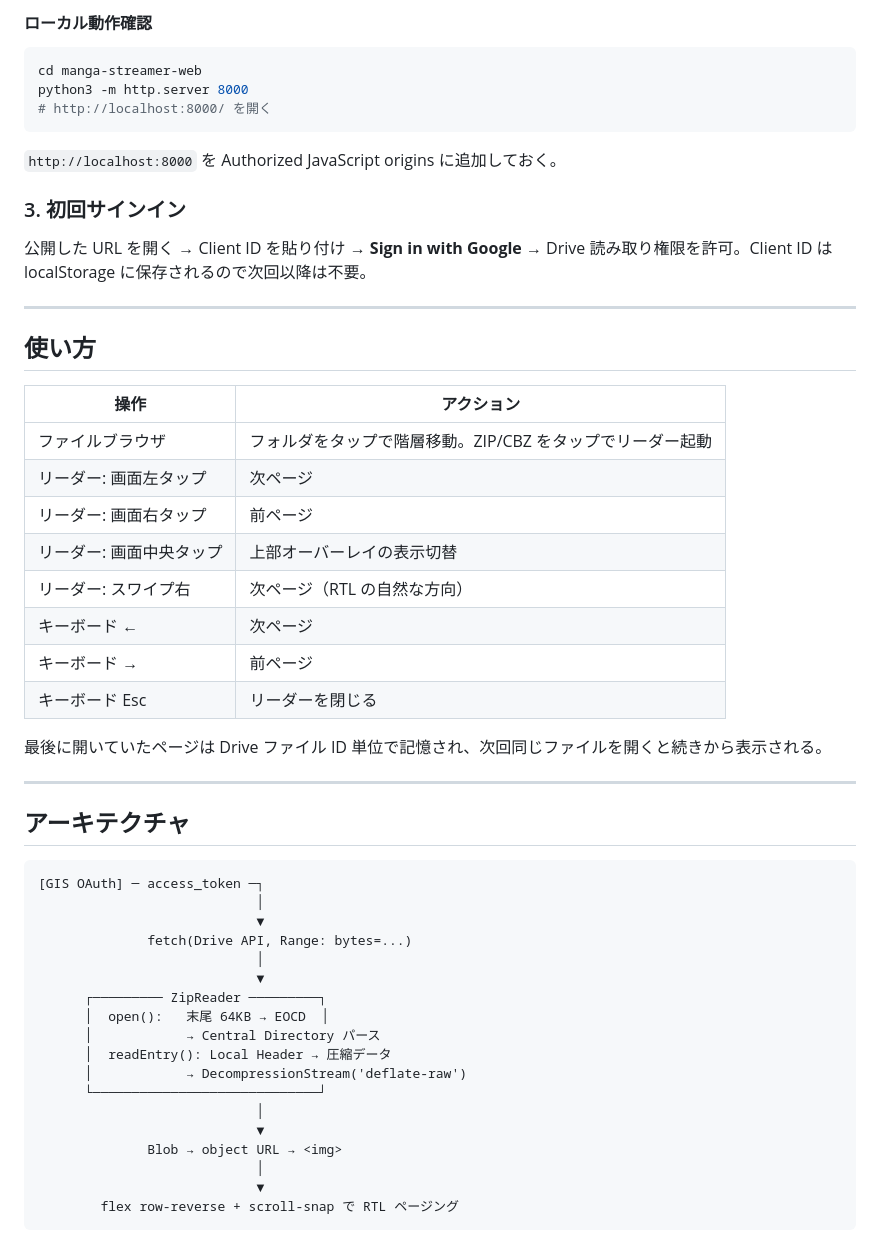
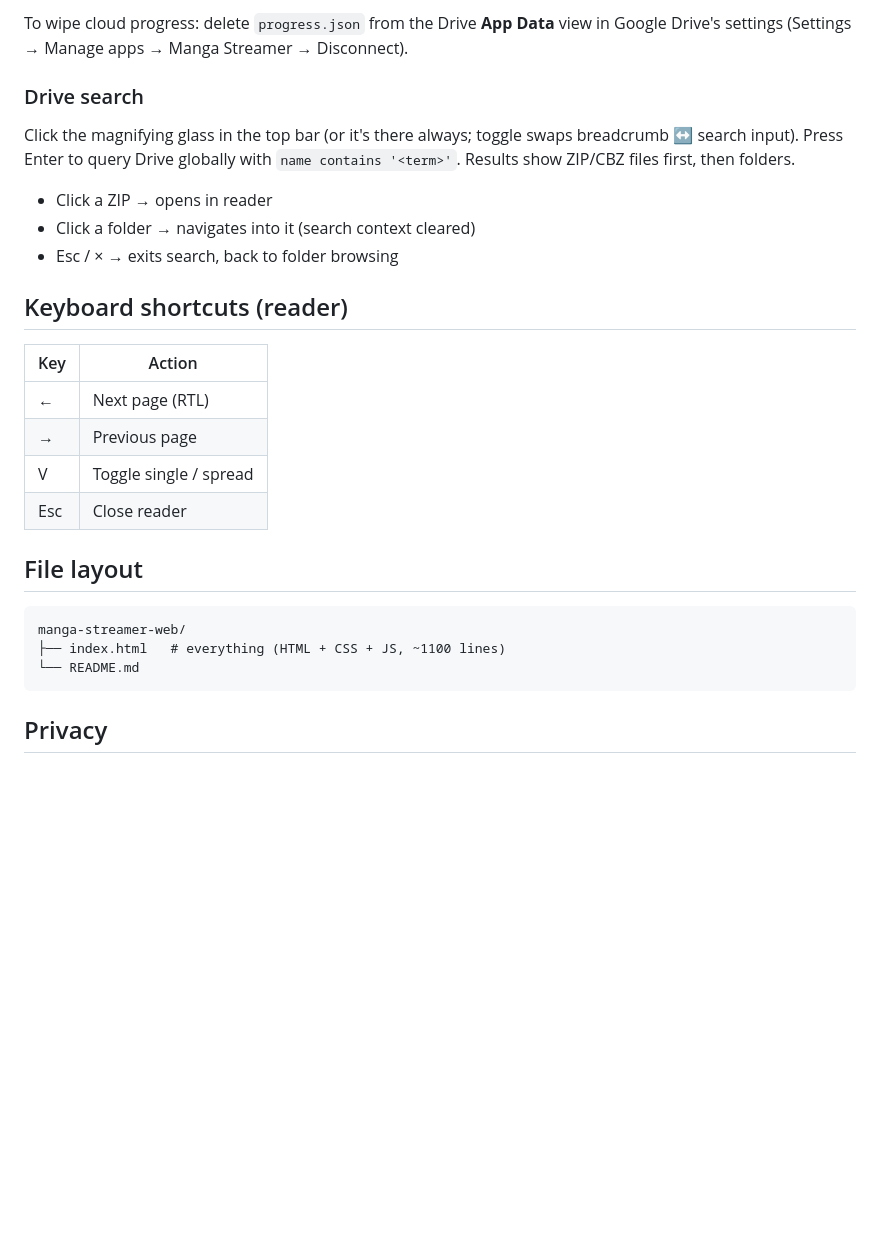
Before and after one commit to gateofzen/manga-streamer, a Markdown page: README.md, the part around one of its changes. Rendered like a GitHub page; blank space fills up the shorter version.

Commit message:
Revise README for clarity and language updates
Updated README to improve clarity and English translation.

````diff
--- a/README.md
+++ b/README.md
@@ -51,57 +81,33 @@ git push -u origin main
 
-#### ローカル動作確認
+To wipe cloud progress: delete `progress.json` from the Drive **App Data** view
+in Google Drive's settings (Settings → Manage apps → Manga Streamer → Disconnect).
 
-```bash
-cd manga-streamer-web
-python3 -m http.server 8000
-# http://localhost:8000/ を開く
+### Drive search
+
+Click the magnifying glass in the top bar (or it's there always; toggle
+swaps breadcrumb ↔ search input). Press Enter to query Drive globally with
+`name contains '<term>'`. Results show ZIP/CBZ files first, then folders.
+
+- Click a ZIP → opens in reader
+- Click a folder → navigates into it (search context cleared)
+- Esc / × → exits search, back to folder browsing
+
+## Keyboard shortcuts (reader)
+
+| Key | Action |
+|---|---|
+| ← | Next page (RTL) |
+| → | Previous page |
+| V | Toggle single / spread |
+| Esc | Close reader |
+
+## File layout
+
+```
+manga-streamer-web/
+├── index.html   # everything (HTML + CSS + JS, ~1100 lines)
+└── README.md
 ```
 
-`http://localhost:8000` を Authorized JavaScript origins に追加しておく。
+## Privacy
 
-### 3. 初回サインイン
-
-公開した URL を開く → Client ID を貼り付け → **Sign in with Google** → Drive 読み取り権限を許可。Client ID は localStorage に保存されるので次回以降は不要。
-
----
-
-## 使い方
-
-| 操作 | アクション |
-|---|---|
-| ファイルブラウザ | フォルダをタップで階層移動。ZIP/CBZ をタップでリーダー起動 |
-| リーダー: 画面左タップ | 次ページ |
-| リーダー: 画面右タップ | 前ページ |
-| リーダー: 画面中央タップ | 上部オーバーレイの表示切替 |
-| リーダー: スワイプ右 | 次ページ（RTL の自然な方向） |
-| キーボード ←  | 次ページ |
-| キーボード → | 前ページ |
-| キーボード Esc | リーダーを閉じる |
-
-最後に開いていたページは Drive ファイル ID 単位で記憶され、次回同じファイルを開くと続きから表示される。
-
----
-
-## アーキテクチャ
-
-```
-[GIS OAuth] ─ access_token ─┐
-                            │
-                            ▼
-              fetch(Drive API, Range: bytes=...)
-                            │
-                            ▼
-      ┌───────── ZipReader ─────────┐
-      │  open():   末尾 64KB → EOCD  │
-      │            → Central Directory パース
-      │  readEntry(): Local Header → 圧縮データ
-      │            → DecompressionStream('deflate-raw')
-      └─────────────────────────────┘
-                            │
-                            ▼
-              Blob → object URL → <img>
-                            │
-                            ▼
-        flex row-reverse + scroll-snap で RTL ページング
-```
-
````
Also changed, not shown: other parts of README.md (+68 -57 lines).
